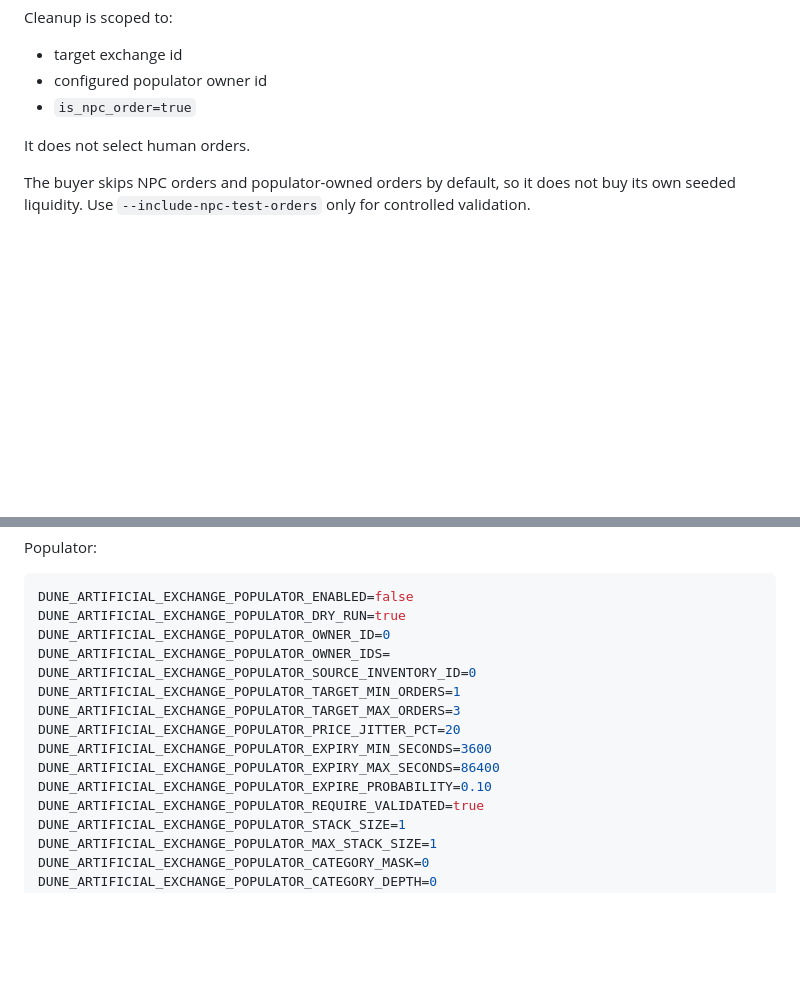
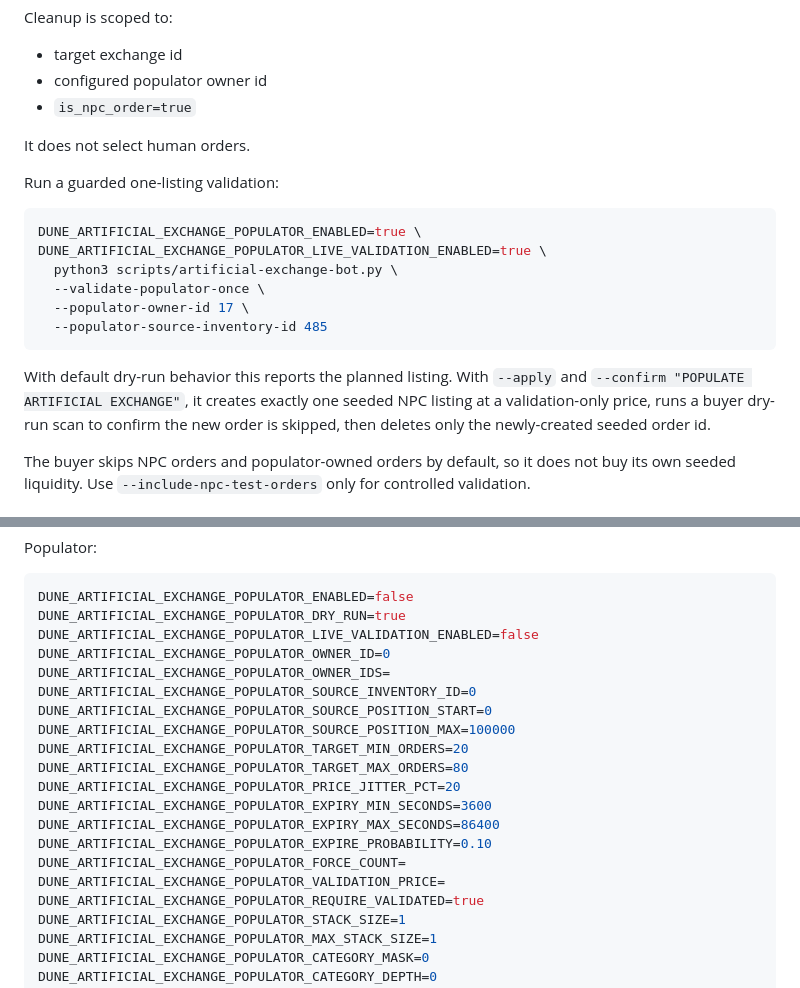
Before and after one commit to snapetech/DuneAwakeningSelfHost, a Markdown page: docs/artificial-exchange.md, 2 parts joined by grey strips. Rendered like a GitHub page; blank space fills up the shorter version.

Commit message:
Document populator validation settings

````diff
--- a/docs/artificial-exchange.md
+++ b/docs/artificial-exchange.md
@@ -355,6 +355,22 @@ Cleanup is scoped to:
 
 It does not select human orders.
 
+Run a guarded one-listing validation:
+
+```bash
+DUNE_ARTIFICIAL_EXCHANGE_POPULATOR_ENABLED=true \
+DUNE_ARTIFICIAL_EXCHANGE_POPULATOR_LIVE_VALIDATION_ENABLED=true \
+  python3 scripts/artificial-exchange-bot.py \
+  --validate-populator-once \
+  --populator-owner-id 17 \
+  --populator-source-inventory-id 485
+```
+
+With default dry-run behavior this reports the planned listing. With `--apply`
+and `--confirm "POPULATE ARTIFICIAL EXCHANGE"`, it creates exactly one seeded
+NPC listing at a validation-only price, runs a buyer dry-run scan to confirm the
+new order is skipped, then deletes only the newly-created seeded order id.
+
 The buyer skips NPC orders and populator-owned orders by default, so it does not
 buy its own seeded liquidity. Use `--include-npc-test-orders` only for controlled
 validation.
@@ -400,15 +416,20 @@ Populator:
 ```env
 DUNE_ARTIFICIAL_EXCHANGE_POPULATOR_ENABLED=false
 DUNE_ARTIFICIAL_EXCHANGE_POPULATOR_DRY_RUN=true
+DUNE_ARTIFICIAL_EXCHANGE_POPULATOR_LIVE_VALIDATION_ENABLED=false
 DUNE_ARTIFICIAL_EXCHANGE_POPULATOR_OWNER_ID=0
 DUNE_ARTIFICIAL_EXCHANGE_POPULATOR_OWNER_IDS=
 DUNE_ARTIFICIAL_EXCHANGE_POPULATOR_SOURCE_INVENTORY_ID=0
-DUNE_ARTIFICIAL_EXCHANGE_POPULATOR_TARGET_MIN_ORDERS=1
-DUNE_ARTIFICIAL_EXCHANGE_POPULATOR_TARGET_MAX_ORDERS=3
+DUNE_ARTIFICIAL_EXCHANGE_POPULATOR_SOURCE_POSITION_START=0
+DUNE_ARTIFICIAL_EXCHANGE_POPULATOR_SOURCE_POSITION_MAX=100000
+DUNE_ARTIFICIAL_EXCHANGE_POPULATOR_TARGET_MIN_ORDERS=20
+DUNE_ARTIFICIAL_EXCHANGE_POPULATOR_TARGET_MAX_ORDERS=80
 DUNE_ARTIFICIAL_EXCHANGE_POPULATOR_PRICE_JITTER_PCT=20
 DUNE_ARTIFICIAL_EXCHANGE_POPULATOR_EXPIRY_MIN_SECONDS=3600
 DUNE_ARTIFICIAL_EXCHANGE_POPULATOR_EXPIRY_MAX_SECONDS=86400
 DUNE_ARTIFICIAL_EXCHANGE_POPULATOR_EXPIRE_PROBABILITY=0.10
+DUNE_ARTIFICIAL_EXCHANGE_POPULATOR_FORCE_COUNT=
+DUNE_ARTIFICIAL_EXCHANGE_POPULATOR_VALIDATION_PRICE=
 DUNE_ARTIFICIAL_EXCHANGE_POPULATOR_REQUIRE_VALIDATED=true
 DUNE_ARTIFICIAL_EXCHANGE_POPULATOR_STACK_SIZE=1
 DUNE_ARTIFICIAL_EXCHANGE_POPULATOR_MAX_STACK_SIZE=1
````
